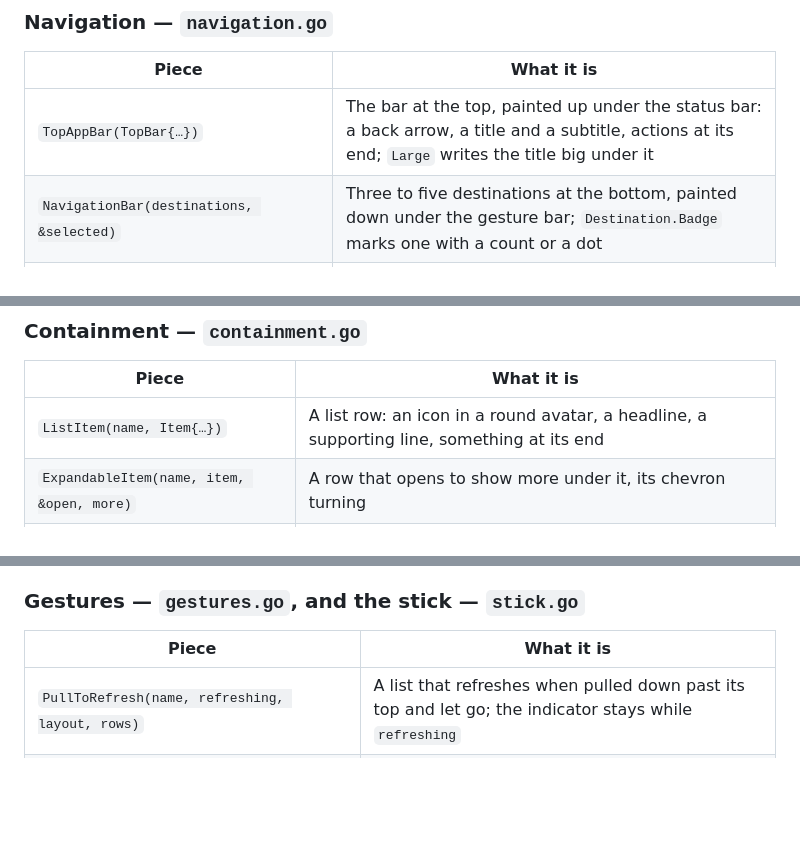
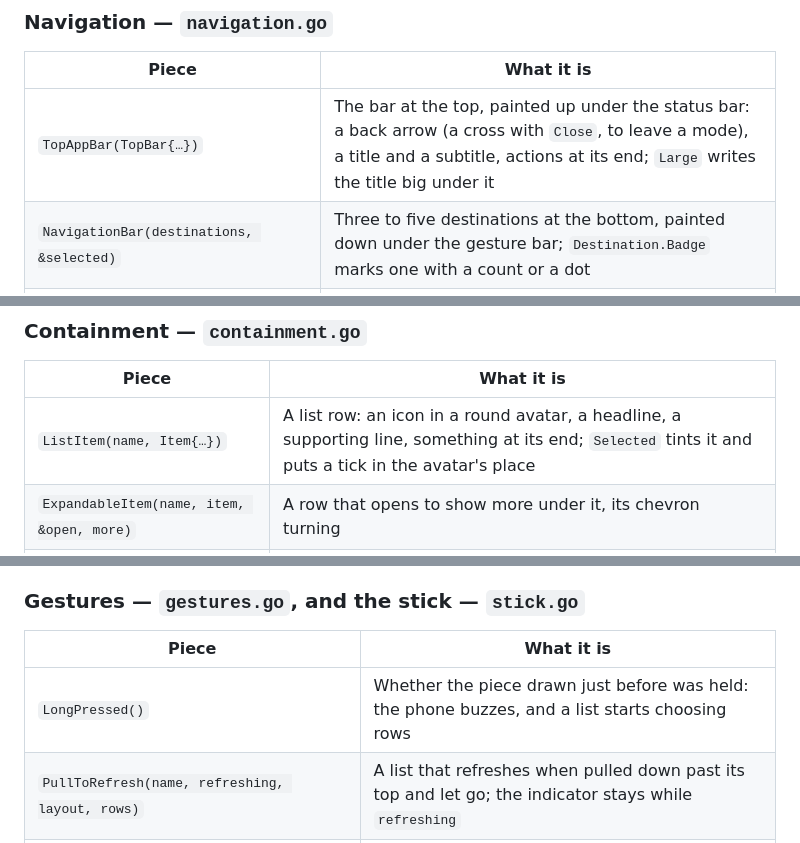
Before and after one commit to akrck02/go-ui-android, a Markdown page: docs/README.md, 3 parts joined by grey strips. Drawn GitHub-style; blank space fills up the shorter version.

```diff
--- a/docs/README.md
+++ b/docs/README.md
@@ -52,7 +52,7 @@ The package's files follow the same order (`doc.go` lists them).
 
 | Piece | What it is |
 |---|---|
-| `TopAppBar(TopBar{…})` | The bar at the top, painted up under the status bar: a back arrow, a title and a subtitle, actions at its end; `Large` writes the title big under it |
+| `TopAppBar(TopBar{…})` | The bar at the top, painted up under the status bar: a back arrow (a cross with `Close`, to leave a mode), a title and a subtitle, actions at its end; `Large` writes the title big under it |
 | `NavigationBar(destinations, &selected)` | Three to five destinations at the bottom, painted down under the gesture bar; `Destination.Badge` marks one with a count or a dot |
 | `NavigationRail(destinations, &selected)` | The same down the left edge, on a wide screen (`Wide()`) |
 | `NavigationDrawer(name, title, destinations, &selected)` | Every destination in a drawer sliding in from the left |
@@ -94,7 +94,7 @@ The package's files follow the same order (`doc.go` lists them).
 
 | Piece | What it is |
 |---|---|
-| `ListItem(name, Item{…})` | A list row: an icon in a round avatar, a headline, a supporting line, something at its end |
+| `ListItem(name, Item{…})` | A list row: an icon in a round avatar, a headline, a supporting line, something at its end; `Selected` tints it and puts a tick in the avatar's place |
 | `ExpandableItem(name, item, &open, more)` | A row that opens to show more under it, its chevron turning |
 | `Card`, `ElevatedCard`, `OutlinedCard` | Containers for one subject: filled, raised over a scene, drawn by their border |
 | `Avatar(name, icon, tint, size)` | A person's initials or a thing's icon in a circle |
@@ -137,6 +137,7 @@ a core on a OnePlus 7 Pro, and nothing once the screen is left.
 
 | Piece | What it is |
 |---|---|
+| `LongPressed()` | Whether the piece drawn just before was held: the phone buzzes, and a list starts choosing rows |
 | `PullToRefresh(name, refreshing, layout, rows)` | A list that refreshes when pulled down past its top and let go; the indicator stays while `refreshing` |
 | `SwipeToDismiss(name, row)` | A row a finger slides away, a bin in the gap it leaves |
 | `Carousel(name, &carousel, count, itemWidth, item)`, `CarouselItem` | A row of tiles slid sideways, gliding on and settling at a tile |
```
Also changed, not shown: other parts of docs/README.md (+20 -5 lines), docs/images/feedback.png, docs/images/lists.png, docs/images/tabs.png, 8 other files.
